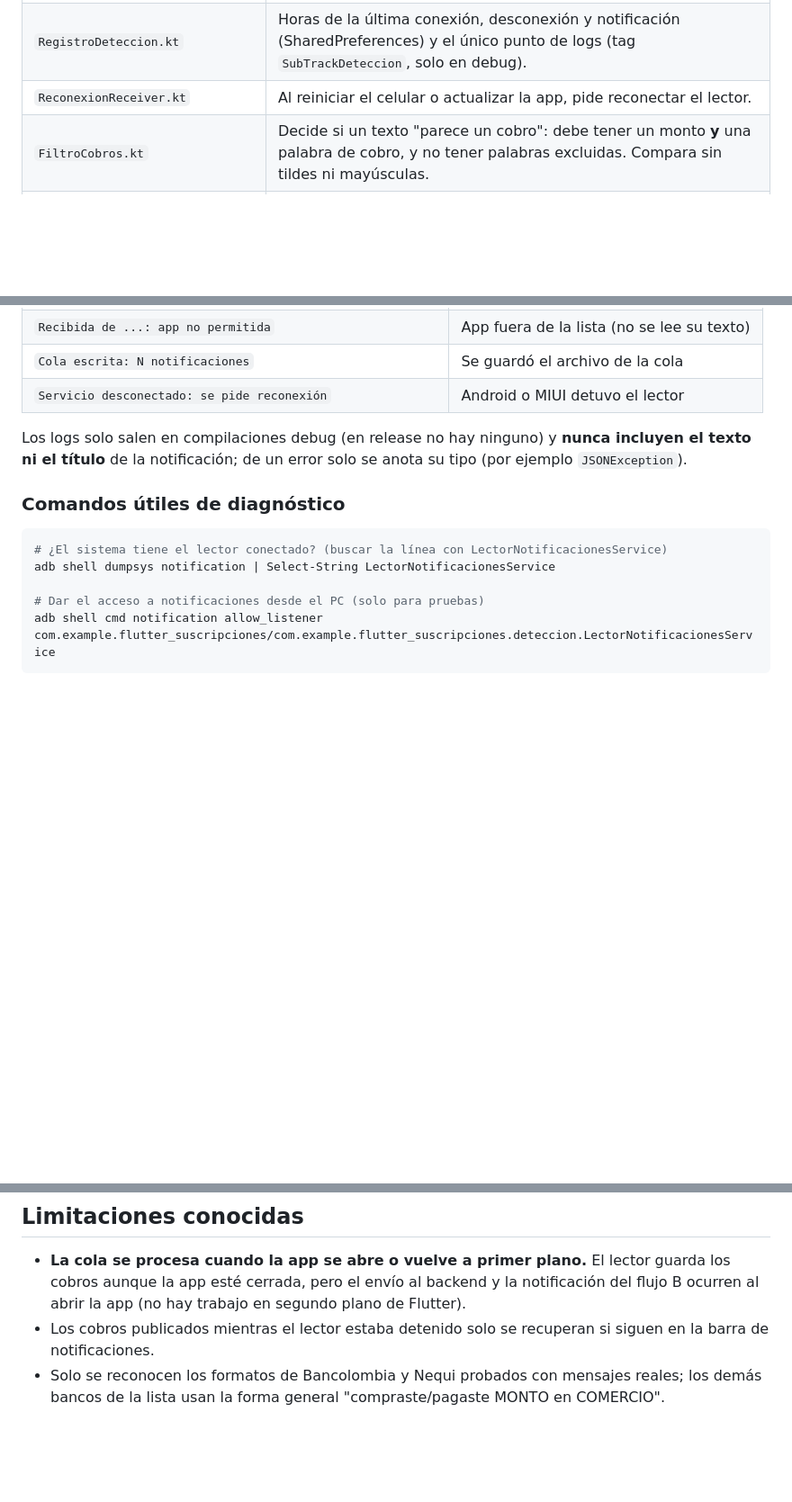
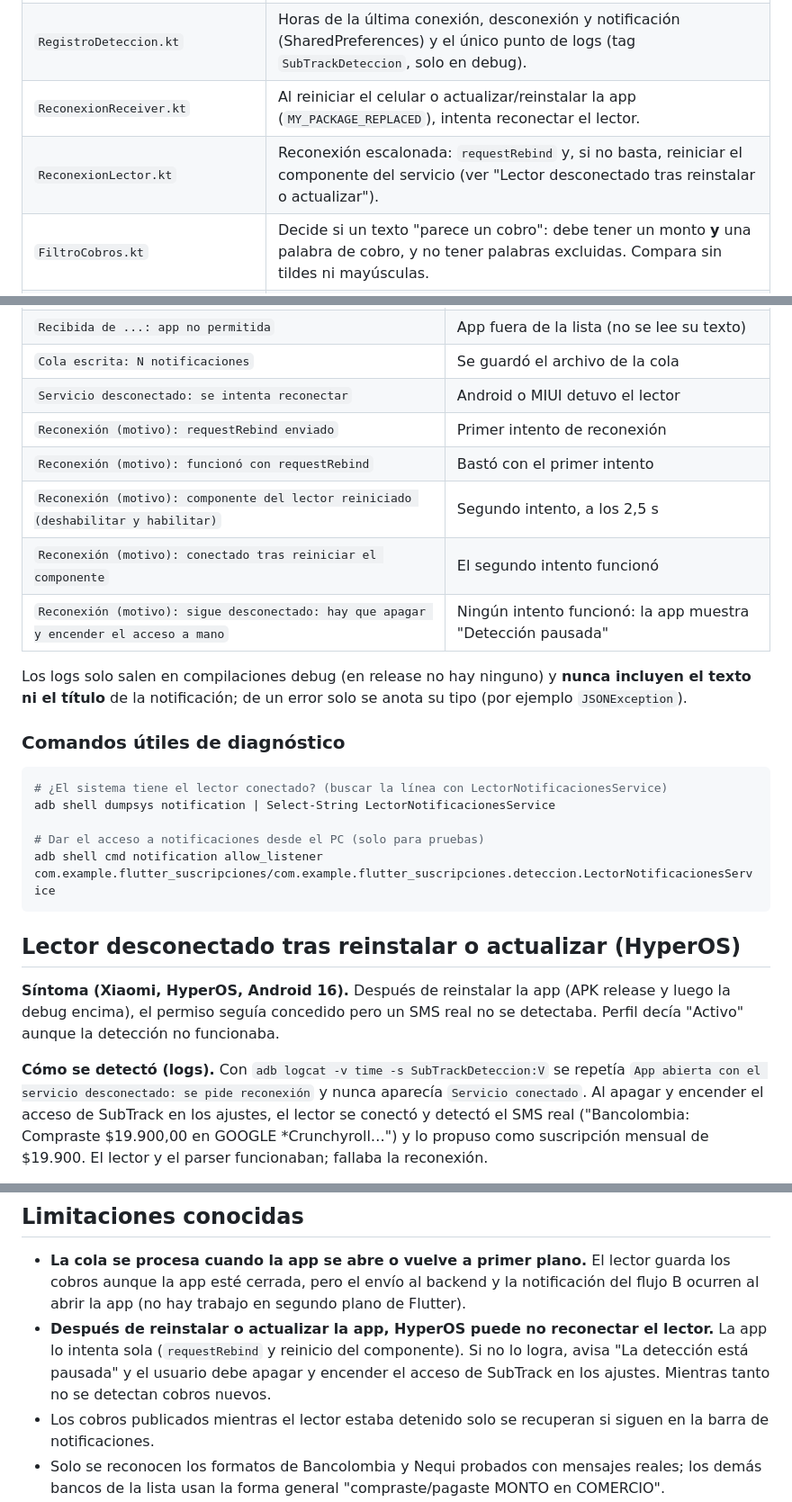
Before and after one commit to DBR130/Suscripciones, a Markdown page: docs/deteccion.md, 3 parts joined by grey strips. Shown at 90% size. Rendered like a GitHub page; blank space fills up the shorter version.

Commit message:
docs: lector desconectado tras reinstalar (HyperOS), causa, logs y solucion
Co-Authored-By: Claude Opus 5.5 <noreply@anthropic.com>

````diff
--- a/docs/deteccion.md
+++ b/docs/deteccion.md
@@ -41,7 +41,8 @@ privacidad y cómo probar cada parte. Se actualiza al terminar cada hito.
 |---|---|
 | `LectorNotificacionesService.kt` | Servicio que Android ejecuta aunque la app esté cerrada. Recibe cada notificación (`onNotificationPosted`), aplica los filtros y guarda las que parecen cobros. Toma el texto largo (`EXTRA_BIG_TEXT`), el último mensaje si la app usa MessagingStyle (Google Mensajes) o el texto corto. Ignora resúmenes de grupo y notificaciones fijas. Al conectarse revisa las notificaciones activas de la barra (`getActiveNotifications`) y al desconectarse pide reconexión (`requestRebind`). |
 | `RegistroDeteccion.kt` | Horas de la última conexión, desconexión y notificación (SharedPreferences) y el único punto de logs (tag `SubTrackDeteccion`, solo en debug). |
-| `ReconexionReceiver.kt` | Al reiniciar el celular o actualizar la app, pide reconectar el lector. |
+| `ReconexionReceiver.kt` | Al reiniciar el celular o actualizar/reinstalar la app (`MY_PACKAGE_REPLACED`), intenta reconectar el lector. |
+| `ReconexionLector.kt` | Reconexión escalonada: `requestRebind` y, si no basta, reiniciar el componente del servicio (ver "Lector desconectado tras reinstalar o actualizar"). |
 | `FiltroCobros.kt` | Decide si un texto "parece un cobro": debe tener un monto **y** una palabra de cobro, y no tener palabras excluidas. Compara sin tildes ni mayúsculas. |
 | `ColaNotificaciones.kt` | Cola en `filesDir/deteccion/cola.json` (almacenamiento interno: solo esta app puede leerlo). Máximo 200 entradas, se borran solas a los 30 días, no guarda dos veces el mismo texto de la misma app y escribe de forma atómica. |
 | `ConfiguracionDeteccion.kt` | Lee la configuración de `res/raw/deteccion_apps.json`. |
@@ -171,7 +172,12 @@ detiene con Ctrl+C. Mensajes que deben aparecer:
 | `Recibida de ...: descartada (no tiene palabras de cobro)` | No parecía un cobro |
 | `Recibida de ...: app no permitida` | App fuera de la lista (no se lee su texto) |
 | `Cola escrita: N notificaciones` | Se guardó el archivo de la cola |
-| `Servicio desconectado: se pide reconexión` | Android o MIUI detuvo el lector |
+| `Servicio desconectado: se intenta reconectar` | Android o MIUI detuvo el lector |
+| `Reconexión (motivo): requestRebind enviado` | Primer intento de reconexión |
+| `Reconexión (motivo): funcionó con requestRebind` | Bastó con el primer intento |
+| `Reconexión (motivo): componente del lector reiniciado (deshabilitar y habilitar)` | Segundo intento, a los 2,5 s |
+| `Reconexión (motivo): conectado tras reiniciar el componente` | El segundo intento funcionó |
+| `Reconexión (motivo): sigue desconectado: hay que apagar y encender el acceso a mano` | Ningún intento funcionó: la app muestra "Detección pausada" |
 
 Los logs solo salen en compilaciones debug (en release no hay ninguno) y
 **nunca incluyen el texto ni el título** de la notificación; de un error solo
@@ -186,3 +192,17 @@ adb shell dumpsys notification | Select-String LectorNotificacionesService
 # Dar el acceso a notificaciones desde el PC (solo para pruebas)
 adb shell cmd notification allow_listener com.example.flutter_suscripciones/com.example.flutter_suscripciones.deteccion.LectorNotificacionesService
 ```
+
+## Lector desconectado tras reinstalar o actualizar (HyperOS)
+
+**Síntoma (Xiaomi, HyperOS, Android 16).** Después de reinstalar la app (APK
+release y luego la debug encima), el permiso seguía concedido pero un SMS real
+no se detectaba. Perfil decía "Activo" aunque la detección no funcionaba.
+
+**Cómo se detectó (logs).** Con `adb logcat -v time -s SubTrackDeteccion:V`
+se repetía `App abierta con el servicio desconectado: se pide reconexión` y
+nunca aparecía `Servicio conectado`. Al apagar y encender el acceso de
+SubTrack en los ajustes, el lector se conectó y detectó el SMS real ("Bancolombia:
+Compraste $19.900,00 en GOOGLE *Crunchyroll…") y lo propuso como suscripción
+mensual de $19.900. El lector y el parser funcionaban; fallaba la reconexión.
+
@@ -786,6 +885,11 @@ resultados.
   lector guarda los cobros aunque la app esté cerrada, pero el envío al backend
   y la notificación del flujo B ocurren al abrir la app (no hay trabajo en
   segundo plano de Flutter).
+- **Después de reinstalar o actualizar la app, HyperOS puede no reconectar el
+  lector.** La app lo intenta sola (`requestRebind` y reinicio del
+  componente). Si no lo logra, avisa "La detección está pausada" y el usuario
+  debe apagar y encender el acceso de SubTrack en los ajustes. Mientras tanto
+  no se detectan cobros nuevos.
 - Los cobros publicados mientras el lector estaba detenido solo se recuperan
   si siguen en la barra de notificaciones.
 - Solo se reconocen los formatos de Bancolombia y Nequi probados con mensajes
````
Also changed, not shown: other parts of docs/deteccion.md (+80 -1 lines).
